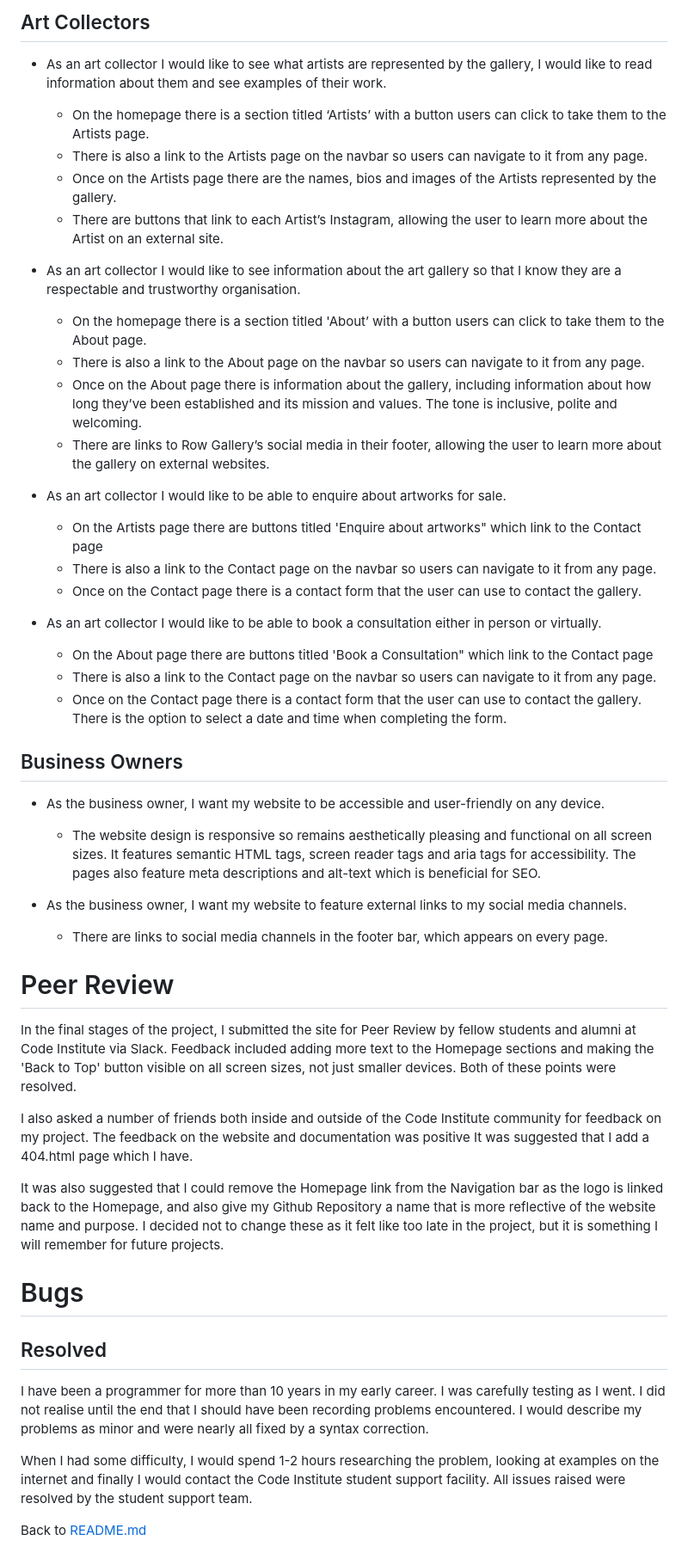
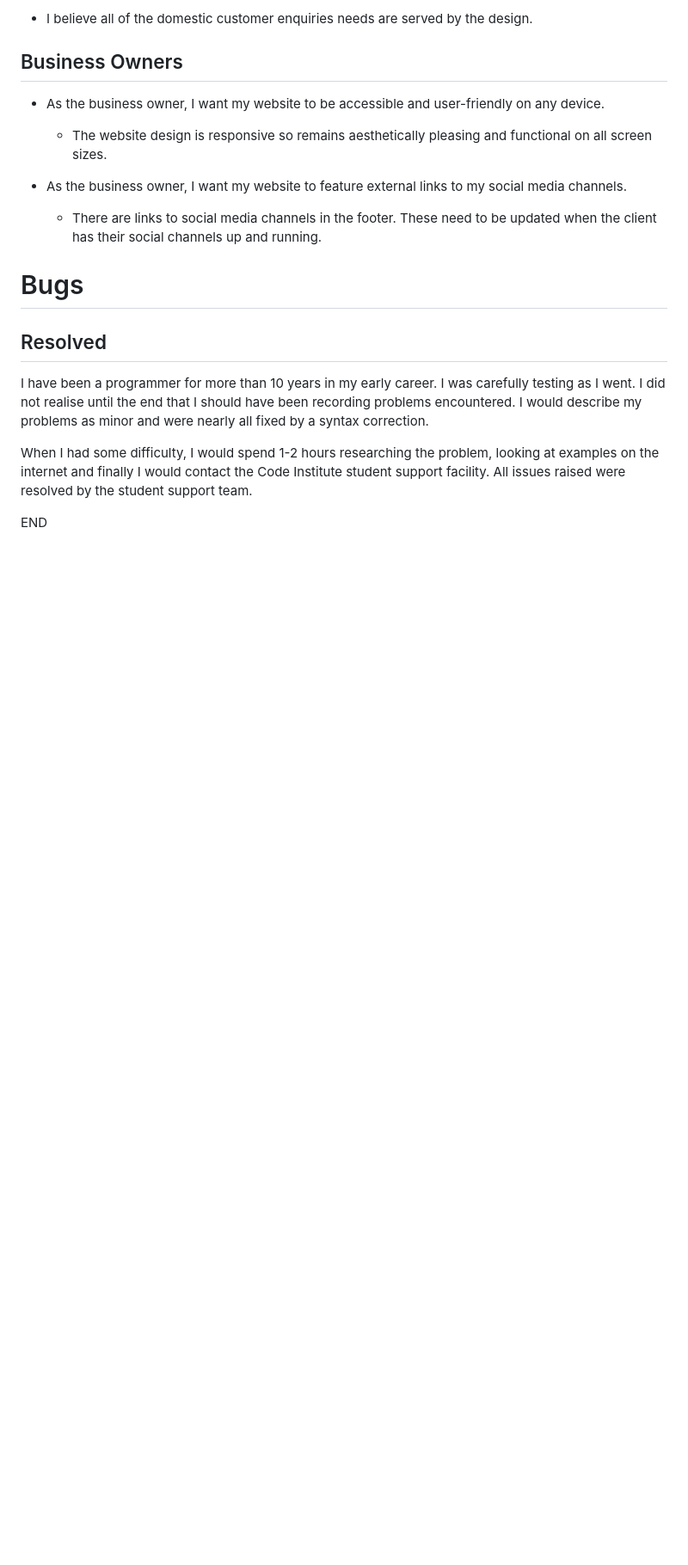
Before and after one commit to MorrisWalkerUK/milestone-project-one, a Markdown page: TESTING.md, the part around one of its changes. Shown at 86% size. Rendered like a GitHub page; blank space fills up the shorter version.

```diff
--- a/TESTING.md
+++ b/TESTING.md
@@ -93,49 +90,16 @@ Appearance, functionality and responsiveness were largely consistent across brow
 
-## Art Collectors
-
-- As an art collector I would like to see what artists are represented by the gallery, I would like to read information about them and see examples of their work.
-
-    - On the homepage there is a section titled ‘Artists’ with a button users can click to take them to the Artists page.
-    - There is also a link to the Artists page on the navbar so users can navigate to it from any page.
-    - Once on the Artists page there are the names, bios and images of the Artists represented by the gallery.
-    - There are buttons that link to each Artist’s Instagram, allowing the user to learn more about the Artist on an external site.
-
-- As an art collector I would like to see information about the art gallery so that I know they are a respectable and trustworthy organisation.
-
-    - On the homepage there is a section titled 'About’ with a button users can click to take them to the About page.
-    - There is also a link to the About page on the navbar so users can navigate to it from any page.
-    - Once on the About page there is information about the gallery, including information about how long they’ve been established and its mission and values. The tone is inclusive, polite and welcoming.
-    - There are links to Row Gallery’s social media in their footer, allowing the user to learn more about the gallery on external websites.
-
-- As an art collector I would like to be able to enquire about artworks for sale.
-
-    - On the Artists page there are buttons titled 'Enquire about artworks" which link to the Contact page
-    - There is also a link to the Contact page on the navbar so users can navigate to it from any page.
-    - Once on the Contact page there is a contact form that the user can use to contact the gallery.
-
-- As an art collector I would like to be able to book a consultation either in person or virtually.
-
-    - On the About page there are buttons titled 'Book a Consultation" which link to the Contact page
-    - There is also a link to the Contact page on the navbar so users can navigate to it from any page.
-    - Once on the Contact page there is a contact form that the user can use to contact the gallery. There is the option to select a date and time when completing the form.
+- I believe all of the domestic customer enquiries needs are served by the design.
 
 ## Business Owners
 
 * As the business owner, I want my website to be accessible and user-friendly on any device.
 
-    - The website design is responsive so remains aesthetically pleasing and functional on all screen sizes. It features semantic HTML tags, screen reader tags and aria tags for accessibility. The pages also feature meta descriptions and alt-text which is beneficial for SEO.
+    - The website design is responsive so remains aesthetically pleasing and functional on all screen sizes.
 
 * As the business owner, I want my website to feature external links to my social media channels.
 
-    - There are links to social media channels in the footer bar, which appears on every page.
+    - There are links to social media channels in the footer.  These need to be updated when the client has their social channels up and running.
 
-# Peer Review
-
-In the final stages of the project, I submitted the site for Peer Review by fellow students and alumni at Code Institute via Slack. Feedback included adding more text to the Homepage sections and making the 'Back to Top' button visible on all screen sizes, not just smaller devices. Both of these points were resolved.
-
-I also asked a number of friends both inside and outside of the Code Institute community for feedback on my project. The feedback on the website and documentation was positive It was suggested that I add a 404.html page which I have.
-
-It was also suggested that I could remove the Homepage link from the Navigation bar as the logo is linked back to the Homepage, and also give my Github Repository a name that is more reflective of the website name and purpose. I decided not to change these as it felt like too late in the project, but it is something I will remember for future projects.
 
 # Bugs
 
@@ -146,4 +110,4 @@ I have been a programmer for more than 10 years in my early career.  I was caref
 When I had some difficulty, I would spend 1-2 hours researching the problem, looking at examples on the internet and finally I would contact the Code Institute student support facility. All issues raised were resolved by the student support team.
 
 
-Back to [README.md](/README.md#testing)
+END
```
Also changed, not shown: other parts of TESTING.md (+28 -31 lines), README.md (+4 -3 lines).
